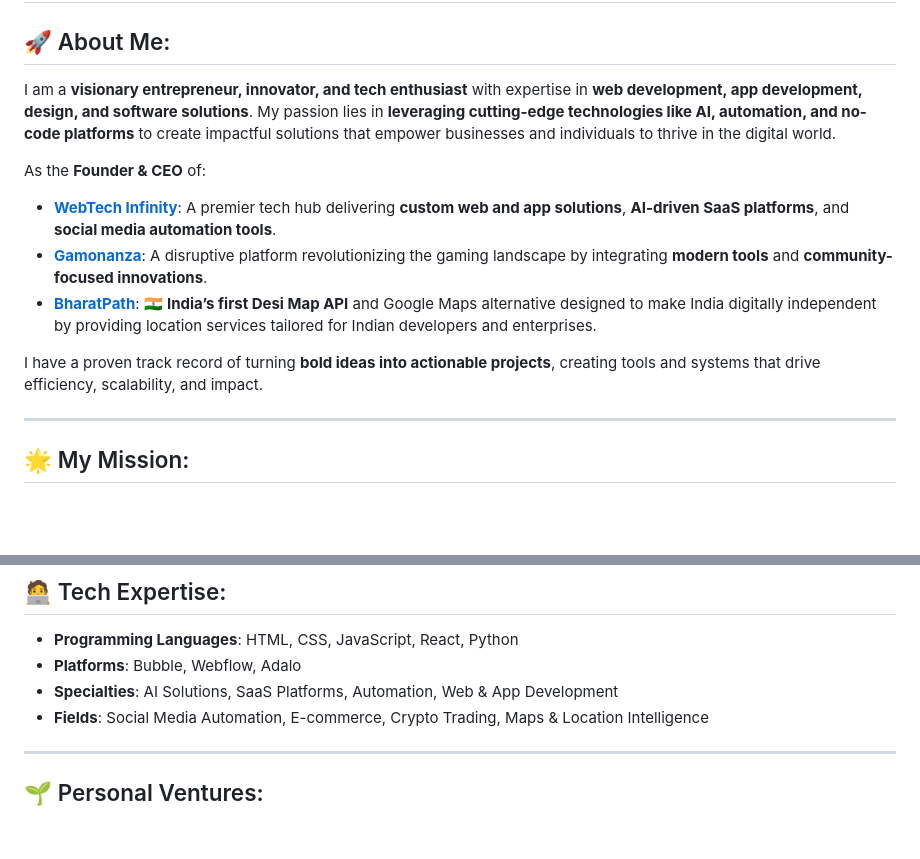
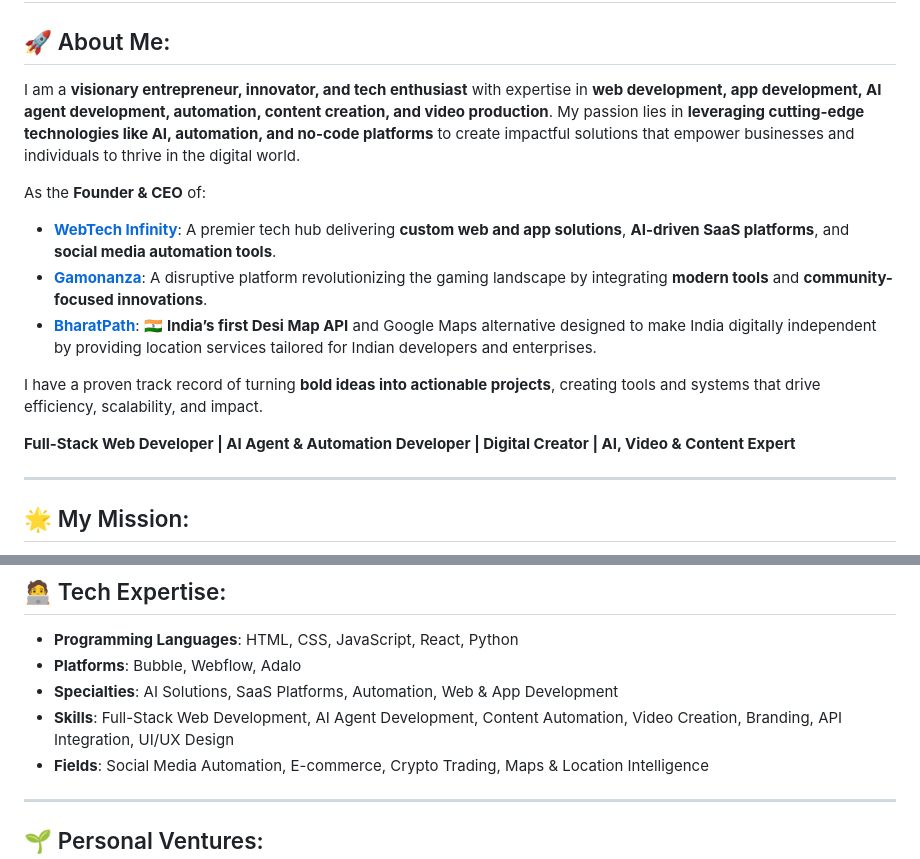
Before and after one commit to wtiprabhatmishra/wtiprabhatmishra, a Markdown page: README.md, 2 parts joined by grey strips. Rendered like a GitHub page; blank space fills up the shorter version.

```diff
--- a/README.md
+++ b/README.md
@@ -4,7 +4,7 @@
 
 ## 🚀 About Me:
 
-I am a **visionary entrepreneur, innovator, and tech enthusiast** with expertise in **web development, app development, design, and software solutions**. My passion lies in **leveraging cutting-edge technologies like AI, automation, and no-code platforms** to create impactful solutions that empower businesses and individuals to thrive in the digital world.
+I am a **visionary entrepreneur, innovator, and tech enthusiast** with expertise in **web development, app development, AI agent development, automation, content creation, and video production**. My passion lies in **leveraging cutting-edge technologies like AI, automation, and no-code platforms** to create impactful solutions that empower businesses and individuals to thrive in the digital world.
 
 As the **Founder & CEO** of:
 
@@ -16,6 +16,8 @@ As the **Founder & CEO** of:
   🇮🇳 **India’s first Desi Map API** and Google Maps alternative designed to make India digitally independent by providing location services tailored for Indian developers and enterprises.
 
 I have a proven track record of turning **bold ideas into actionable projects**, creating tools and systems that drive efficiency, scalability, and impact.
+
+**Full-Stack Web Developer | AI Agent & Automation Developer | Digital Creator | AI, Video & Content Expert**
 
 ---
 
@@ -51,6 +53,7 @@ To **simplify technology**, make **automation accessible**, and create **innovat
 * **Programming Languages**: HTML, CSS, JavaScript, React, Python
 * **Platforms**: Bubble, Webflow, Adalo
 * **Specialties**: AI Solutions, SaaS Platforms, Automation, Web & App Development
+* **Skills**: Full-Stack Web Development, AI Agent Development, Content Automation, Video Creation, Branding, API Integration, UI/UX Design
 * **Fields**: Social Media Automation, E-commerce, Crypto Trading, Maps & Location Intelligence
 
 ---
```
Also changed, not shown: other parts of README.md (+2 -2 lines).
